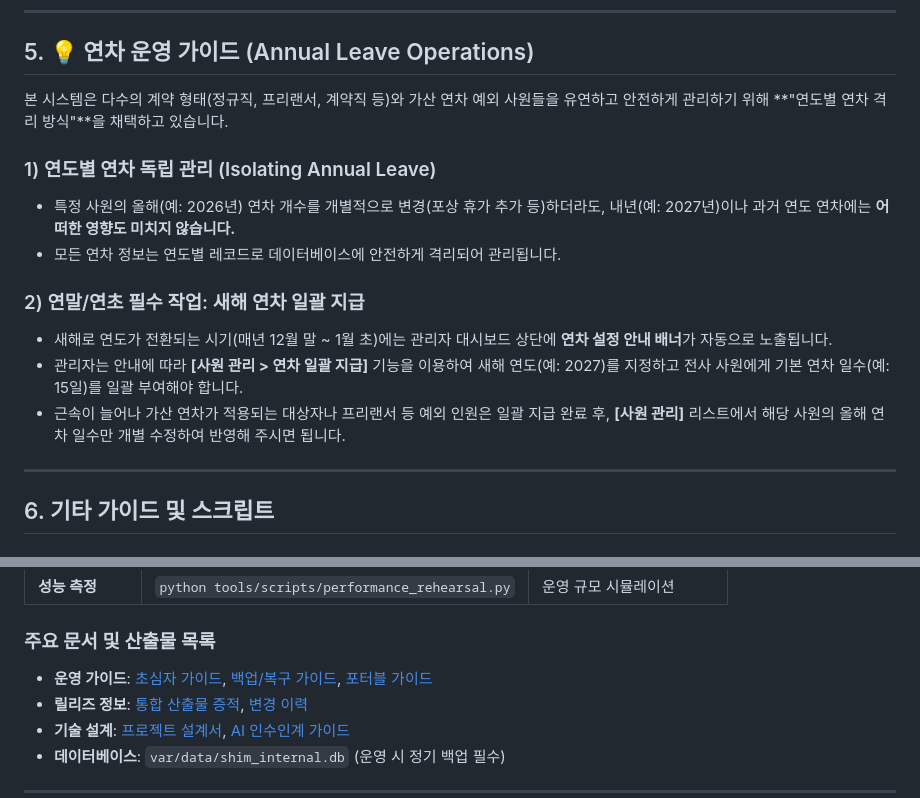
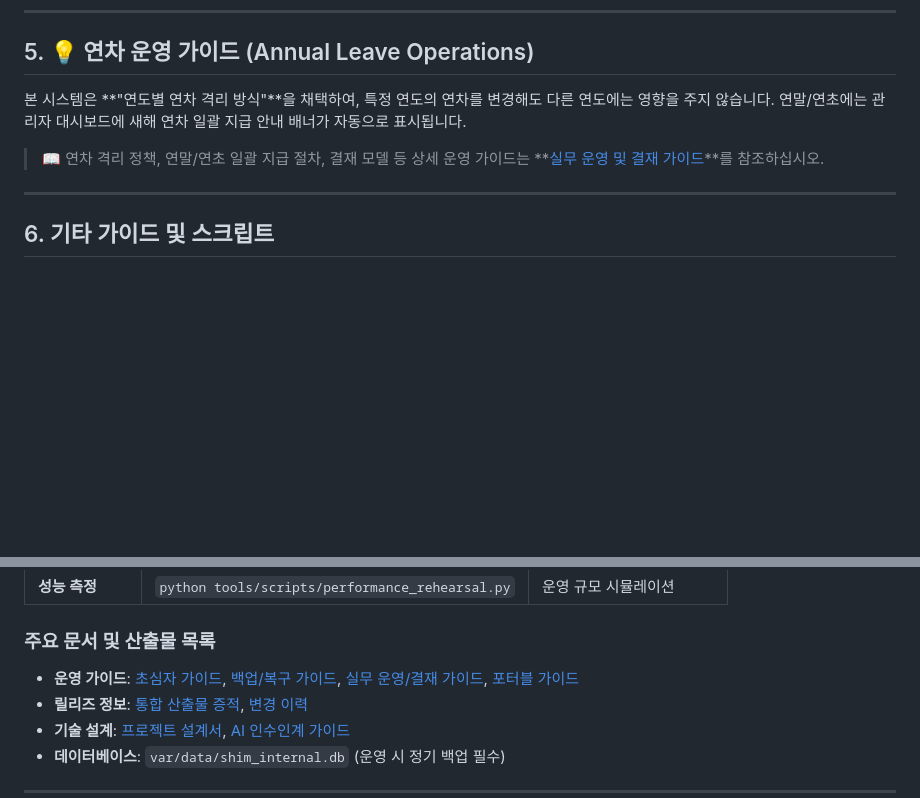
Before and after one commit to ljh3119/SHIM, a Markdown page: README.md, 2 parts joined by grey strips. Drawn GitHub-style; blank space fills up the shorter version.

Commit message:
docs: 산출물 구조 정리 — README 중복 섹션 제거, 5-1 초안 라벨 삭제, 문서 인덱스 링크 정비

```diff
--- a/README.md
+++ b/README.md
@@ -112,16 +112,9 @@ docker compose -f infra/docker/docker-compose.yml up -d
 
 ## 5. 💡 연차 운영 가이드 (Annual Leave Operations)
 
-본 시스템은 다수의 계약 형태(정규직, 프리랜서, 계약직 등)와 가산 연차 예외 사원들을 유연하고 안전하게 관리하기 위해 **"연도별 연차 격리 방식"**을 채택하고 있습니다.
+본 시스템은 **"연도별 연차 격리 방식"**을 채택하여, 특정 연도의 연차를 변경해도 다른 연도에는 영향을 주지 않습니다. 연말/연초에는 관리자 대시보드에 새해 연차 일괄 지급 안내 배너가 자동으로 표시됩니다.
 
-### 1) 연도별 연차 독립 관리 (Isolating Annual Leave)
-- 특정 사원의 올해(예: 2026년) 연차 개수를 개별적으로 변경(포상 휴가 추가 등)하더라도, 내년(예: 2027년)이나 과거 연도 연차에는 **어떠한 영향도 미치지 않습니다.**
-- 모든 연차 정보는 연도별 레코드로 데이터베이스에 안전하게 격리되어 관리됩니다.
-
-### 2) 연말/연초 필수 작업: 새해 연차 일괄 지급
-- 새해로 연도가 전환되는 시기(매년 12월 말 ~ 1월 초)에는 관리자 대시보드 상단에 **연차 설정 안내 배너**가 자동으로 노출됩니다.
-- 관리자는 안내에 따라 **[사원 관리 > 연차 일괄 지급]** 기능을 이용하여 새해 연도(예: 2027)를 지정하고 전사 사원에게 기본 연차 일수(예: 15일)를 일괄 부여해야 합니다.
-- 근속이 늘어나 가산 연차가 적용되는 대상자나 프리랜서 등 예외 인원은 일괄 지급 완료 후, **[사원 관리]** 리스트에서 해당 사원의 올해 연차 일수만 개별 수정하여 반영해 주시면 됩니다.
+> 📖 연차 격리 정책, 연말/연초 일괄 지급 절차, 결재 모델 등 상세 운영 가이드는 **[실무 운영 및 결재 가이드](docs/5-1_실무_운영_결재_가이드.md)**를 참조하십시오.
 
 ---
 
@@ -137,7 +130,7 @@ docker compose -f infra/docker/docker-compose.yml up -d
 | **성능 측정** | `python tools/scripts/performance_rehearsal.py` | 운영 규모 시뮬레이션 |
 
 ### 주요 문서 및 산출물 목록
-- **운영 가이드**: [초심자 가이드](docs/1-1_초심자_구동_가이드.md), [백업/복구 가이드](docs/1-2_백업_복구_유지보수_가이드.md), [포터블 가이드](portable/README_PORTABLE.md)
+- **운영 가이드**: [초심자 가이드](docs/1-1_초심자_구동_가이드.md), [백업/복구 가이드](docs/1-2_백업_복구_유지보수_가이드.md), [실무 운영/결재 가이드](docs/5-1_실무_운영_결재_가이드.md), [포터블 가이드](portable/README_PORTABLE.md)
 - **릴리즈 정보**: [통합 산출물 증적](docs/2-1_운영_릴리즈_통합_산출물.md), [변경 이력](docs/1-4_작업_로그.md)
 - **기술 설계**: [프로젝트 설계서](docs/4-1_SHIM_프로젝트_설계서.md), [AI 인수인계 가이드](docs/3-2_AI_인수인계_가이드.md)
 - **데이터베이스**: `var/data/shim_internal.db` (운영 시 정기 백업 필수)
```
Also changed, not shown: docs/0_문서_인덱스.md (+1 -1 lines), docs/5-1_실무_운영_결재_가이드.md (renamed from docs/5-1_실무_운영_결재_가이드_초안.md, +1 -1 lines).
